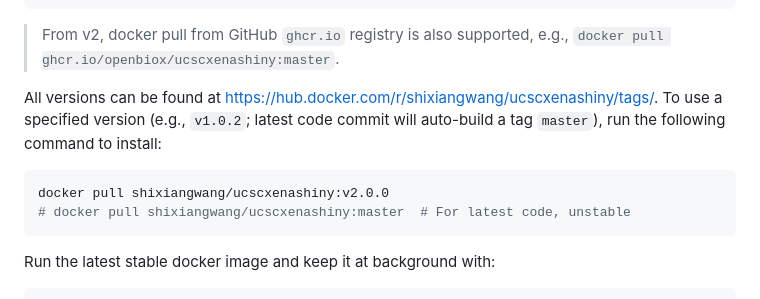
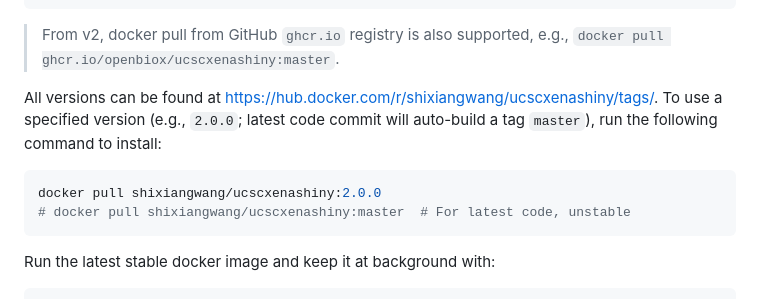
Before and after one commit to openbiox/UCSCXenaShiny, a Markdown page: README.md, the part around the change. Rendered like a GitHub page.

Commit message:
Update README.md
update container tag use

````diff
--- a/README.md
+++ b/README.md
@@ -58,10 +58,10 @@ docker pull shixiangwang/ucscxenashiny
 > From v2, docker pull from GitHub `ghcr.io` registry is also supported, e.g., `docker pull ghcr.io/openbiox/ucscxenashiny:master`.
 
 All versions can be found at <https://hub.docker.com/r/shixiangwang/ucscxenashiny/tags/>.
-To use a specified version (e.g., `v1.0.2`; latest code commit will auto-build a tag `master`), run the following command to install:
+To use a specified version (e.g., `2.0.0`; latest code commit will auto-build a tag `master`), run the following command to install:
 
 ```bash
-docker pull shixiangwang/ucscxenashiny:v2.0.0
+docker pull shixiangwang/ucscxenashiny:2.0.0
 # docker pull shixiangwang/ucscxenashiny:master  # For latest code, unstable
 ```
 
````
